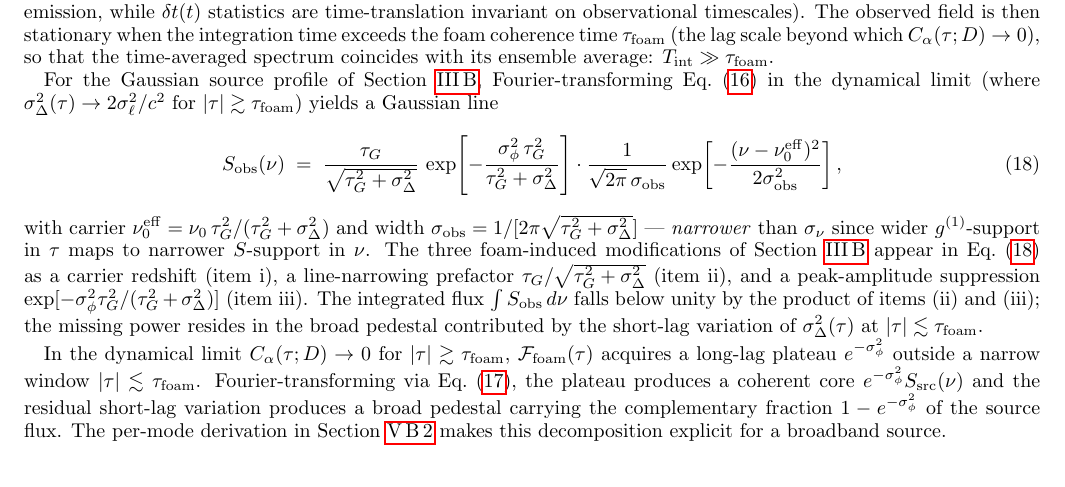
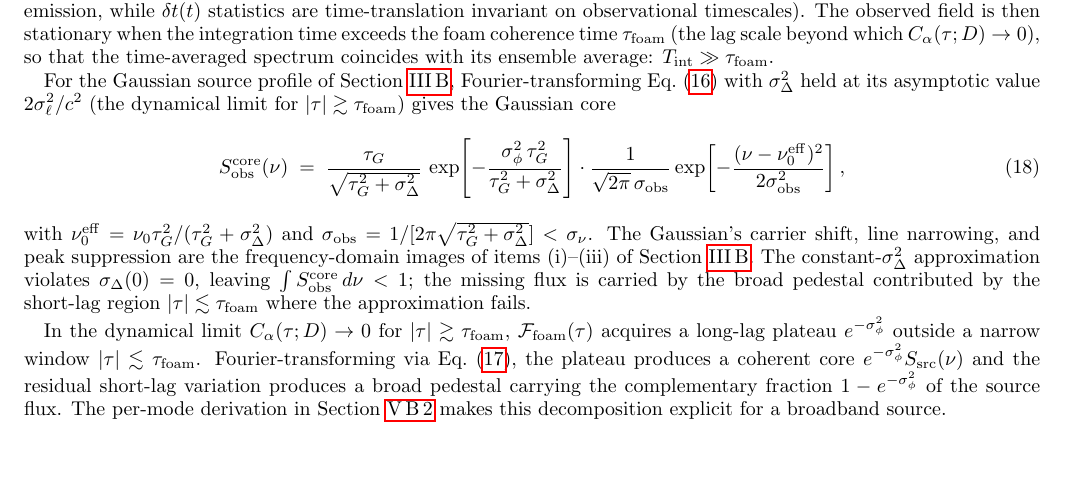
Before and after one commit to AlexGKim/foam, a LaTeX paper (docs/g1.tex): part of page 5 of 15, cut so that both start at the same text, the shorter picture padded with empty space. Compiled offline with pdfLaTeX.

Commit message:
Tighten §IV.A Gaussian paragraph and clarify pedestal origin
- Rename equation result to S_obs^core(ν) to make explicit that
  eq:Sobs_gauss is the coherent core, not the full spectrum.
- Drop the now-redundant restatement of the (i)/(ii)/(iii) formulas
  (they are visible in the equation itself).
- Replace the unclear "missing power resides in the pedestal"
  sentence with a direct explanation: the constant-σ_Δ²
  approximation violates σ_Δ(0)=0, so the integral falls below
  unity, and the pedestal is generated by the short-lag region
  where the approximation fails.

Co-Authored-By: Claude Sonnet 4.6 <noreply@anthropic.com>

```diff
--- a/docs/g1.tex
+++ b/docs/g1.tex
@@ -462,11 +462,11 @@ $C_\alpha(\tau;D)\to 0$), so that the time-averaged spectrum coincides
 with its ensemble average: $T_{\rm int}\gg\tau_{\rm foam}$.
 
 For the Gaussian source profile of Section~\ref{sec:closedforms},
-Fourier-transforming Eq.~\eqref{eq:g1obs_gauss} in the dynamical limit
-(where $\sigma_\Delta^2(\tau)\to 2\sigma_\ell^2/c^2$ for
-$|\tau|\gtrsim\tau_{\rm foam}$) yields a Gaussian line
+Fourier-transforming Eq.~\eqref{eq:g1obs_gauss} with $\sigma_\Delta^2$
+held at its asymptotic value $2\sigma_\ell^2/c^2$ (the dynamical limit
+for $|\tau|\gtrsim\tau_{\rm foam}$) gives the Gaussian core
 \begin{equation}
-  S_{\rm obs}(\nu) \;=\;
+  S_{\rm obs}^{\rm core}(\nu) \;=\;
     \frac{\tau_G}{\sqrt{\tau_G^2+\sigma_\Delta^2}}\,
     \exp\!\left[-\frac{\sigma_\phi^2\,\tau_G^2}{\tau_G^2+\sigma_\Delta^2}\right]
     \cdot
@@ -474,20 +474,15 @@ $|\tau|\gtrsim\tau_{\rm foam}$) yields a Gaussian line
     \exp\!\left[-\frac{(\nu-\nu_0^{\rm eff})^2}{2\sigma_{\rm obs}^2}\right],
   \label{eq:Sobs_gauss}
 \end{equation}
-with carrier
-$\nu_0^{\rm eff}=\nu_0\,\tau_G^2/(\tau_G^2+\sigma_\Delta^2)$ and width
-$\sigma_{\rm obs}=1/[2\pi\sqrt{\tau_G^2+\sigma_\Delta^2}]$ ---
-\emph{narrower} than $\sigma_\nu$ since wider $g^{(1)}$-support in
-$\tau$ maps to narrower $S$-support in $\nu$.  The three foam-induced
-modifications of Section~\ref{sec:closedforms} appear in
-Eq.~\eqref{eq:Sobs_gauss} as a carrier redshift (item~i), a
-line-narrowing prefactor $\tau_G/\sqrt{\tau_G^2+\sigma_\Delta^2}$
-(item~ii), and a peak-amplitude suppression
-$\exp[-\sigma_\phi^2\tau_G^2/(\tau_G^2+\sigma_\Delta^2)]$ (item~iii).
-The integrated flux $\int S_{\rm obs}\,d\nu$ falls below unity by the
-product of items~(ii) and (iii); the missing power resides in the
-broad pedestal contributed by the short-lag variation of
-$\sigma_\Delta^2(\tau)$ at $|\tau|\lesssim\tau_{\rm foam}$.
+with $\nu_0^{\rm eff}=\nu_0\tau_G^2/(\tau_G^2+\sigma_\Delta^2)$ and
+$\sigma_{\rm obs}=1/[2\pi\sqrt{\tau_G^2+\sigma_\Delta^2}]<\sigma_\nu$.
+The Gaussian's carrier shift, line narrowing, and peak suppression are
+the frequency-domain images of items~(i)--(iii) of
+Section~\ref{sec:closedforms}.  The constant-$\sigma_\Delta^2$
+approximation violates $\sigma_\Delta(0)=0$, leaving
+$\int S_{\rm obs}^{\rm core}\,d\nu<1$; the missing flux is carried by
+the broad pedestal contributed by the short-lag region
+$|\tau|\lesssim\tau_{\rm foam}$ where the approximation fails.
 
 In the dynamical limit $C_\alpha(\tau;D)\to 0$ for
 $|\tau|\gtrsim\tau_{\rm foam}$, $\mathcal{F}_{\rm foam}(\tau)$ acquires
```
